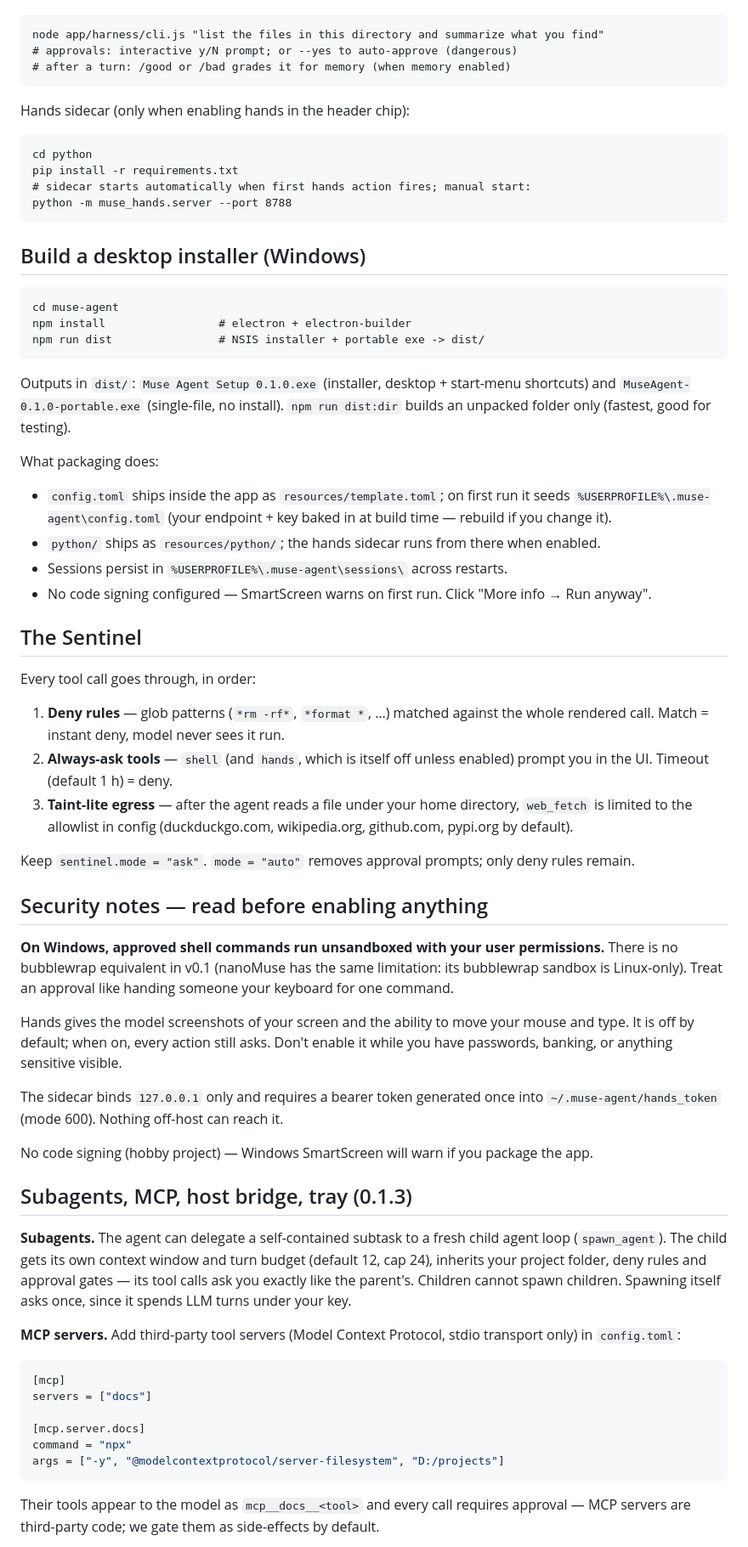
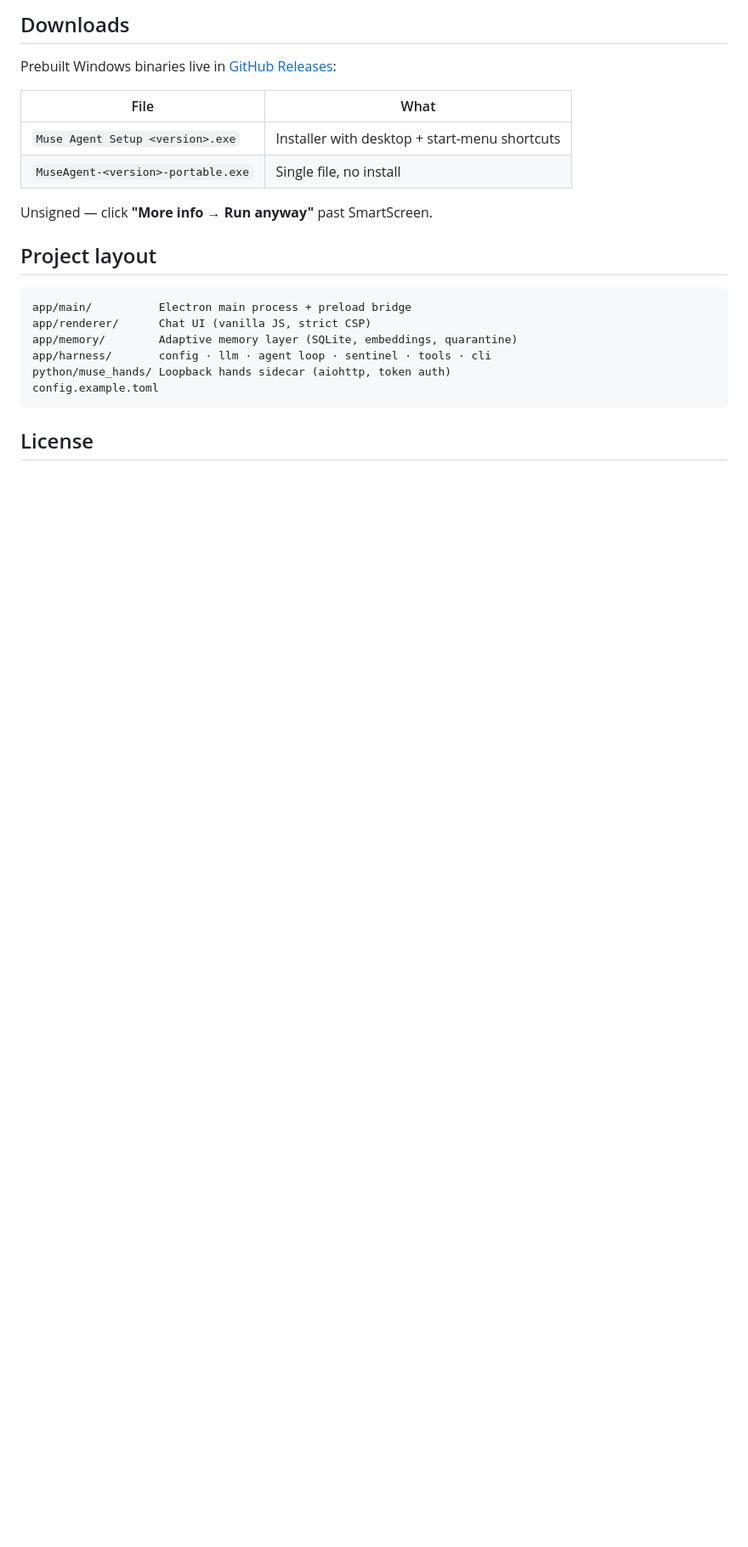
Before and after one commit to CM71103/Muse-Agent, a Markdown page: README.md, the part around one of its changes. Shown at 85% size. Drawn GitHub-style; blank space fills up the shorter version.

````diff
--- a/README.md
+++ b/README.md
@@ -26,70 +87,24 @@ Headless (no window):
+## Downloads
+
+Prebuilt Windows binaries live in [GitHub Releases](../../releases):
+
+| File | What |
+|---|---|
+| `Muse Agent Setup <version>.exe` | Installer with desktop + start-menu shortcuts |
+| `MuseAgent-<version>-portable.exe` | Single file, no install |
+
+Unsigned — click **"More info → Run anyway"** past SmartScreen.
+
+## Project layout
 
 ```
-node app/harness/cli.js "list the files in this directory and summarize what you find"
-# approvals: interactive y/N prompt; or --yes to auto-approve (dangerous)
-# after a turn: /good or /bad grades it for memory (when memory enabled)
+app/main/          Electron main process + preload bridge
+app/renderer/      Chat UI (vanilla JS, strict CSP)
+app/memory/        Adaptive memory layer (SQLite, embeddings, quarantine)
+app/harness/       config · llm · agent loop · sentinel · tools · cli
+python/muse_hands/ Loopback hands sidecar (aiohttp, token auth)
+config.example.toml
 ```
 
-Hands sidecar (only when enabling hands in the header chip):
+## License
 
-```
-cd python
-pip install -r requirements.txt
-# sidecar starts automatically when first hands action fires; manual start:
-python -m muse_hands.server --port 8788
-```
-
-## Build a desktop installer (Windows)
-
-```
-cd muse-agent
-npm install                 # electron + electron-builder
-npm run dist                # NSIS installer + portable exe -> dist/
-```
-
-Outputs in `dist/`: `Muse Agent Setup 0.1.0.exe` (installer, desktop + start-menu shortcuts) and `MuseAgent-0.1.0-portable.exe` (single-file, no install). `npm run dist:dir` builds an unpacked folder only (fastest, good for testing).
-
-What packaging does:
-
-- `config.toml` ships inside the app as `resources/template.toml`; on first run it seeds `%USERPROFILE%\.muse-agent\config.toml` (your endpoint + key baked in at build time — rebuild if you change it).
-- `python/` ships as `resources/python/`; the hands sidecar runs from there when enabled.
-- Sessions persist in `%USERPROFILE%\.muse-agent\sessions\` across restarts.
-- No code signing configured — SmartScreen warns on first run. Click "More info → Run anyway".
-
-## The Sentinel
-
-Every tool call goes through, in order:
-
-1. **Deny rules** — glob patterns (`*rm -rf*`, `*format *`, …) matched against the whole rendered call. Match = instant deny, model never sees it run.
-2. **Always-ask tools** — `shell` (and `hands`, which is itself off unless enabled) prompt you in the UI. Timeout (default 1 h) = deny.
-3. **Taint-lite egress** — after the agent reads a file under your home directory, `web_fetch` is limited to the allowlist in config (duckduckgo.com, wikipedia.org, github.com, pypi.org by default).
-
-Keep `sentinel.mode = "ask"`. `mode = "auto"` removes approval prompts; only deny rules remain.
-
-## Security notes — read before enabling anything
-
-**On Windows, approved shell commands run unsandboxed with your user permissions.** There is no bubblewrap equivalent in v0.1 (nanoMuse has the same limitation: its bubblewrap sandbox is Linux-only). Treat an approval like handing someone your keyboard for one command.
-
-Hands gives the model screenshots of your screen and the ability to move your mouse and type. It is off by default; when on, every action still asks. Don't enable it while you have passwords, banking, or anything sensitive visible.
-
-The sidecar binds `127.0.0.1` only and requires a bearer token generated once into `~/.muse-agent/hands_token` (mode 600). Nothing off-host can reach it.
-
-No code signing (hobby project) — Windows SmartScreen will warn if you package the app.
-
-## Subagents, MCP, host bridge, tray (0.1.3)
-
-**Subagents.** The agent can delegate a self-contained subtask to a fresh child agent loop (`spawn_agent`). The child gets its own context window and turn budget (default 12, cap 24), inherits your project folder, deny rules and approval gates — its tool calls ask you exactly like the parent's. Children cannot spawn children. Spawning itself asks once, since it spends LLM turns under your key.
-
-**MCP servers.** Add third-party tool servers (Model Context Protocol, stdio transport only) in `config.toml`:
-
-```toml
-[mcp]
-servers = ["docs"]
-
-[mcp.server.docs]
-command = "npx"
-args = ["-y", "@modelcontextprotocol/server-filesystem", "D:/projects"]
-```
-
-Their tools appear to the model as `mcp__docs__<tool>` and every call requires approval — MCP servers are third-party code; we gate them as side-effects by default.
-
````
Also changed, not shown: other parts of README.md (+75 -81 lines).
